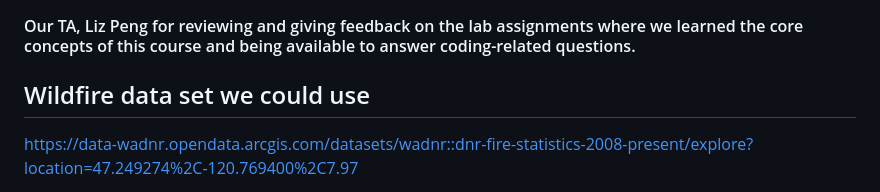
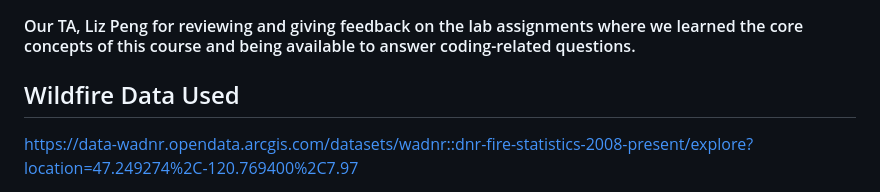
Before and after one commit to kya-rice/Wildfires-Between-2012-2022, a Markdown page: README.md, the part around the change. Drawn GitHub-style.

```diff
--- a/README.md
+++ b/README.md
@@ -25,7 +25,7 @@
 #### Professor Bo Zhao for instructing this course and facilitating the learning of the concepts that were used in this project and providing material on these concepts.
 #### Our TA, Liz Peng for reviewing and giving feedback on the lab assignments where we learned the core concepts of this course and being available to answer coding-related questions.
 
-## Wildfire data set we could use
+## Wildfire Data Used
 https://data-wadnr.opendata.arcgis.com/datasets/wadnr::dnr-fire-statistics-2008-present/explore?location=47.249274%2C-120.769400%2C7.97
 - Properties of dataset:
   - Acres burned
```
